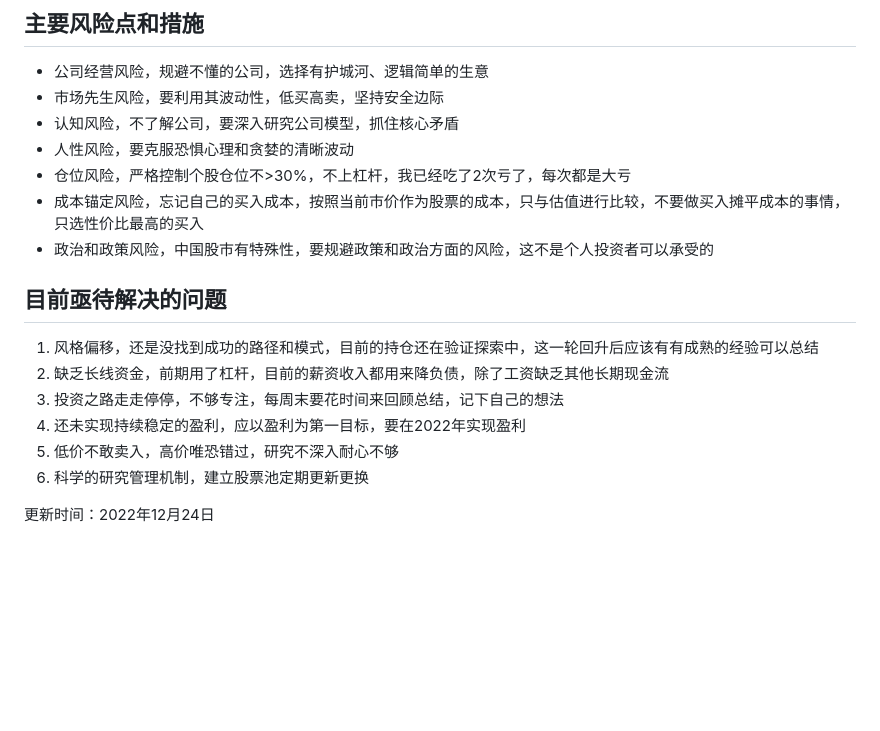
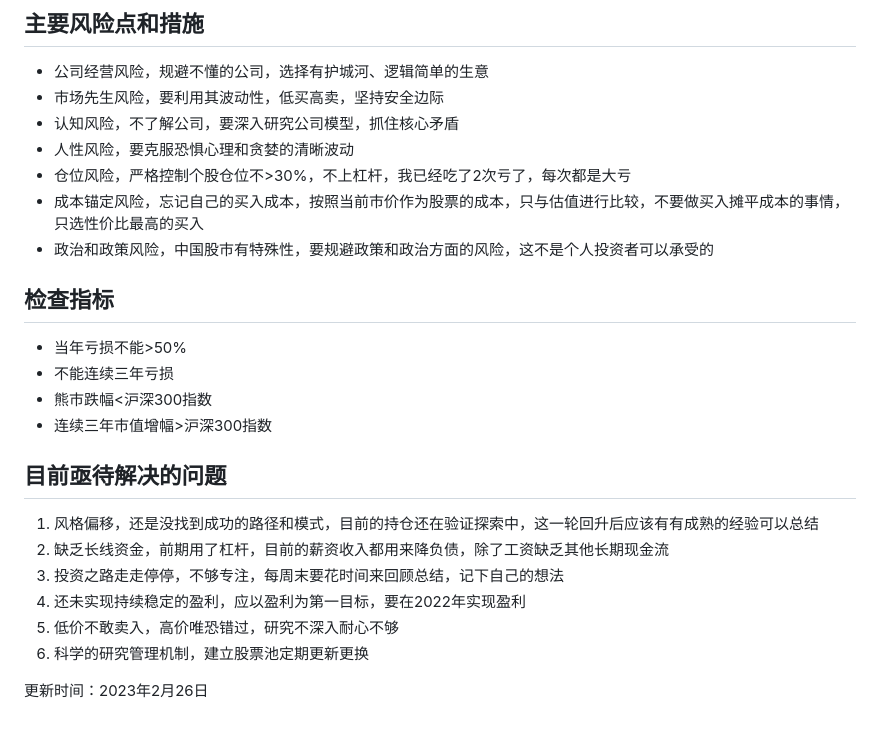
Before and after one commit to wahoya996/buffett, a Markdown page: 投资札记/价值投资方法2023版.md, the part around the change. Drawn GitHub-style; blank space fills up the shorter version.

Commit message:
更新了价值投资方法2023

```diff
--- a/投资札记/价值投资方法2023版.md
+++ b/投资札记/价值投资方法2023版.md
@@ -28,6 +28,12 @@
 - 仓位风险，严格控制个股仓位不>30%，不上杠杆，我已经吃了2次亏了，每次都是大亏
 - 成本锚定风险，忘记自己的买入成本，按照当前市价作为股票的成本，只与估值进行比较，不要做买入摊平成本的事情，只选性价比最高的买入
 - 政治和政策风险，中国股市有特殊性，要规避政策和政治方面的风险，这不是个人投资者可以承受的
+
+## 检查指标
+- 当年亏损不能>50%
+- 不能连续三年亏损
+- 熊市跌幅<沪深300指数
+- 连续三年市值增幅>沪深300指数
 ## 目前亟待解决的问题
 
 1. 风格偏移，还是没找到成功的路径和模式，目前的持仓还在验证探索中，这一轮回升后应该有有成熟的经验可以总结
@@ -37,4 +43,4 @@
 5. 低价不敢卖入，高价唯恐错过，研究不深入耐心不够
 6. 科学的研究管理机制，建立股票池定期更新更换
 
-更新时间：2022年12月24日
+更新时间：2023年2月26日
```
